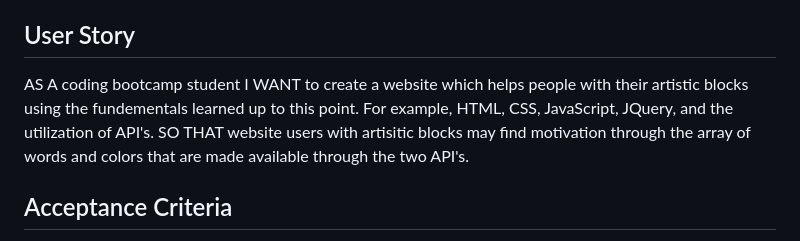
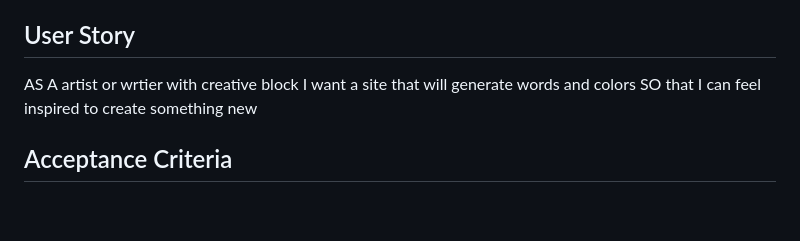
Before and after one commit to KateMcRo/creativeJuice, a Markdown page: README.md, the part around the change. Rendered like a GitHub page; blank space fills up the shorter version.

Commit message:
updated user story

```diff
--- a/README.md
+++ b/README.md
@@ -13,9 +13,9 @@ Finally, a project requires a presentation, because you’re trying to convince
 CreativeJuices will be a site to help anybody when they find themselves in an artistic block. The website utilizes the WordAPI provided thorugh the RapidAPI site, as well as, the AIColorGenerator by Hotpot.ai. The site will take any word you input, and produce an array of synonoms which are meant to help break the writers block you may have. The AIColorGenerator will generate . This web app is meant to get the creative juices flowing!
 
 ## User Story
-AS A coding bootcamp student
-I WANT to create a website which helps people with their artistic blocks using the fundementals learned up to this point. For example, HTML, CSS, JavaScript, JQuery, and the utilization of API's.
-SO THAT website users with artisitic blocks may find motivation through the array of words and colors that are made available through the two API's.
+AS A artist or wrtier with creative block
+I want a site that will generate words and colors
+SO that I can feel inspired to create something new
 
 ## Acceptance Criteria
 GIVEN we have a dashboard and it has a get started button
```
